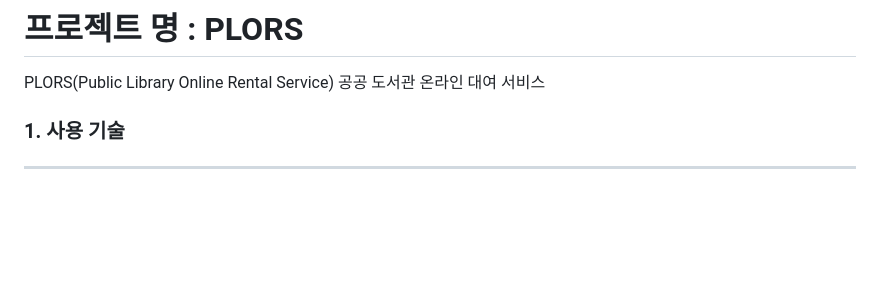
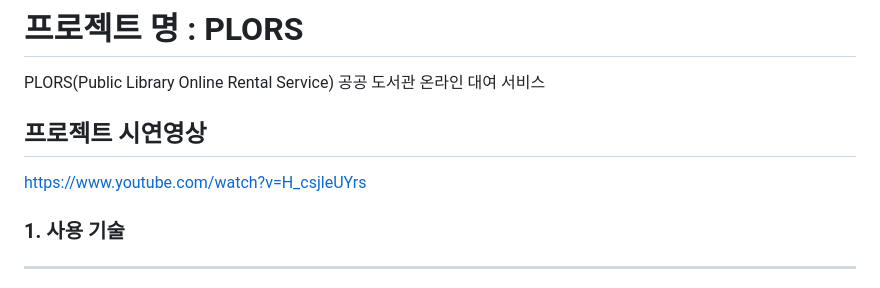
Before and after one commit to koratoo/2ndProject, a Markdown page: README.md, the part around the change. Drawn GitHub-style; blank space fills up the shorter version.

```diff
--- a/README.md
+++ b/README.md
@@ -1,6 +1,9 @@
 # 프로젝트 명 : PLORS
 PLORS(Public Library Online Rental Service)
 공공 도서관 온라인 대여 서비스
+
+## 프로젝트 시연영상
+https://www.youtube.com/watch?v=H_csjleUYrs
 
 ### 1. 사용 기술
 <hr/>
```
